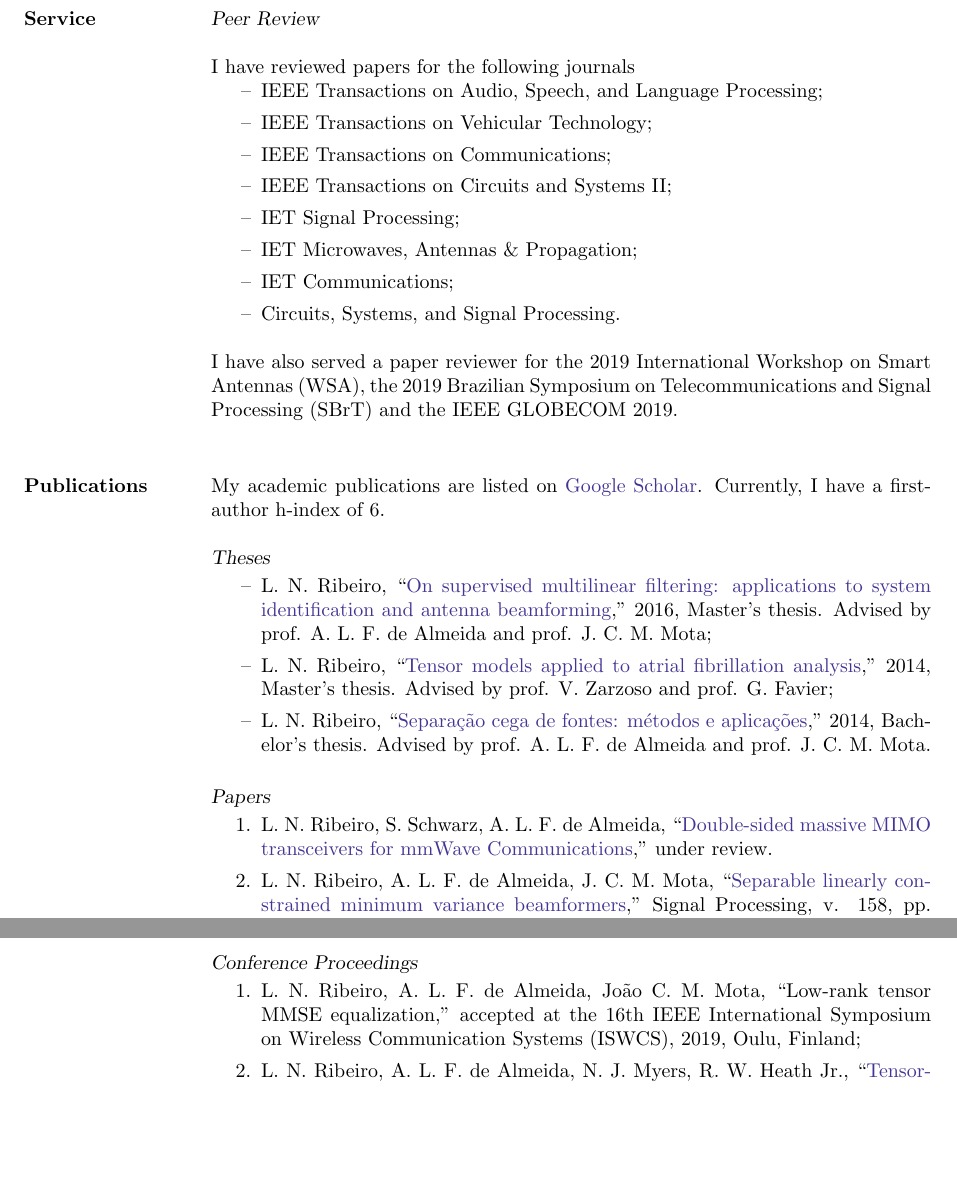
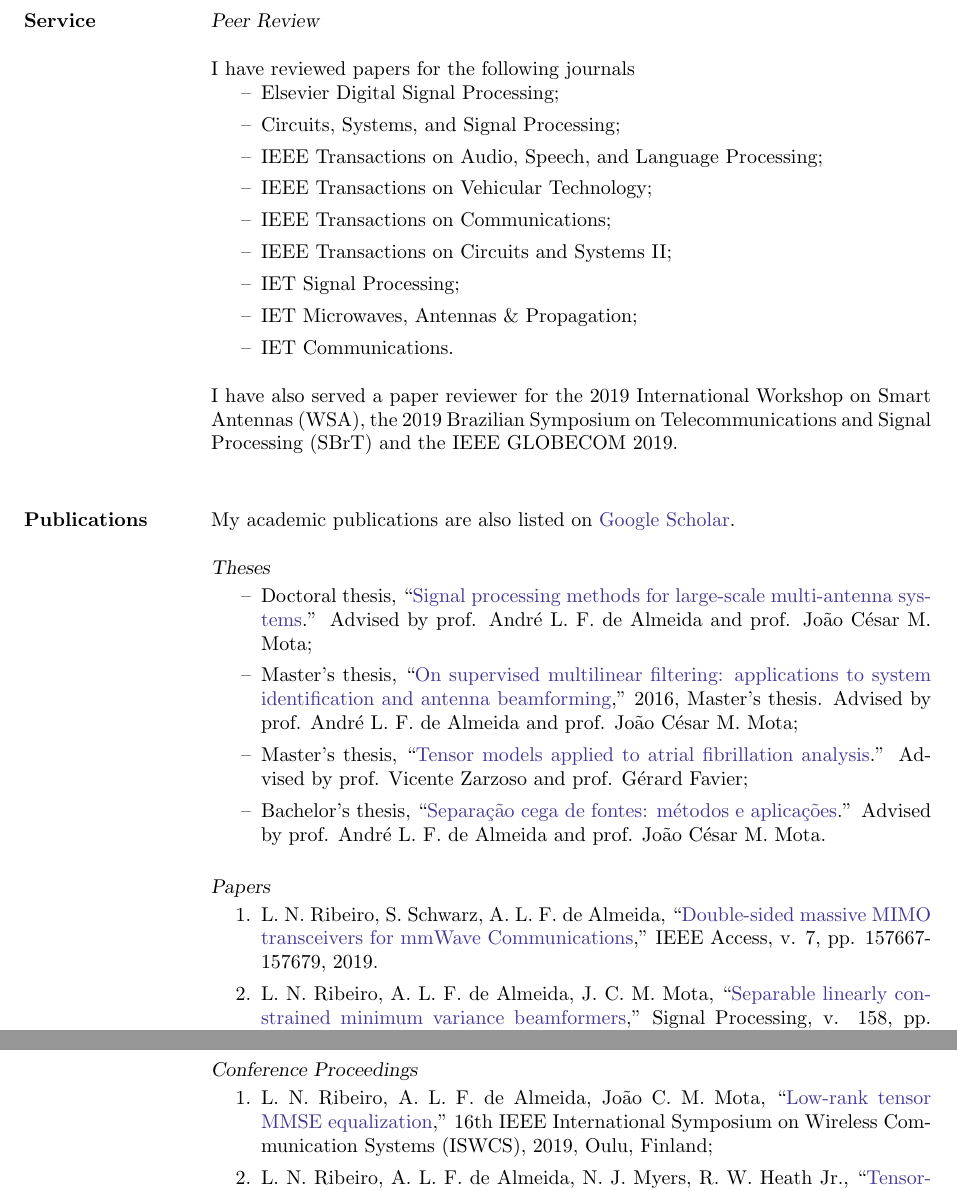
Before and after one commit to lnribeiro/cv, a LaTeX CV (cv.tex, which reads section/publications.tex, section/service.tex): two parts of pages 3 and 4 of 4, joined at a grey line, cut so that both start at the same text, the shorter picture padded with empty space. Compiled offline with pdfLaTeX.

Commit message:
update with phd

```diff
--- a/section/publications.tex
+++ b/section/publications.tex
@@ -1,19 +1,20 @@
 \section{Publications}
 
-My academic publications are listed on  \href{https://scholar.google.com.br/citations?user=STk6opQAAAAJ}{Google Scholar}. Currently, I have a first-author h-index of $6$.
+My academic publications are also listed on \href{https://scholar.google.com.br/citations?user=STk6opQAAAAJ}{Google Scholar}.
 
 {\sl Theses}
 
 \begin{itemize}
-	\item[--] L. N. Ribeiro, ``\href{http://www.repositorio.ufc.br/bitstream/riufc/16516/1/2016_dis_lnribeiro.pdf}{On supervised multilinear filtering: applications to system identification and antenna beamforming},'' 2016, Master's thesis. Advised by prof. A. L. F. de Almeida and prof. J. C. M. Mota;
-	\item[--] L. N. Ribeiro, ``\href{https://github.com/lnribeiro/lnribeiro.github.io/blob/master/assets/pdf/rapport.pdf}{Tensor models applied to atrial fibrillation analysis},'' 2014, Master's thesis. Advised by prof. V. Zarzoso and prof. G. Favier;
-	\item[--] L. N. Ribeiro, ``\href{https://github.com/lnribeiro/lnribeiro.github.io/blob/master/assets/pdf/monografia.pdf}{Separação cega de fontes: métodos e aplicações},'' 2014, Bachelor's thesis. Advised by prof. A. L. F. de Almeida and prof. J. C. M. Mota.
+	\item[--] Doctoral thesis, ``\href{http://repositorio.ufc.br/bitstream/riufc/47501/3/2019_tese_lnribeiro.pdf}{Signal processing methods for large-scale multi-antenna systems}.'' Advised by prof. Andr\'e L. F. de Almeida and prof. Jo\~ao C\'esar M. Mota;
+	\item[--] Master's thesis, ``\href{http://www.repositorio.ufc.br/bitstream/riufc/16516/1/2016_dis_lnribeiro.pdf}{On supervised multilinear filtering: applications to system identification and antenna beamforming},'' 2016, Master's thesis. Advised by prof. Andr\'e L. F. de Almeida and prof. Jo\~ao C\'esar M. Mota;
+	\item[--] Master's thesis, ``\href{https://github.com/lnribeiro/lnribeiro.github.io/blob/master/assets/pdf/rapport.pdf}{Tensor models applied to atrial fibrillation analysis}.'' Advised by prof. Vicente Zarzoso and prof. G\'erard Favier;
+	\item[--] Bachelor's thesis, ``\href{https://github.com/lnribeiro/lnribeiro.github.io/blob/master/assets/pdf/monografia.pdf}{Separação cega de fontes: métodos e aplicações}.'' Advised by prof. Andr\'e L. F. de Almeida and prof. Jo\~ao C\'esar M. Mota.
 \end{itemize}
 
 {\sl Papers}
 
 \begin{enumerate}
-	\item L. N. Ribeiro, S. Schwarz, A. L. F. de Almeida, ``\href{https://arxiv.org/abs/1907.08750}{Double-sided massive MIMO transceivers for mmWave Communications},'' under review.
+	\item L. N. Ribeiro, S. Schwarz, A. L. F. de Almeida, ``\href{https://doi.org/10.1109/ACCESS.2019.2949945}{Double-sided massive MIMO transceivers for mmWave Communications},'' IEEE Access, v. 7, pp. 157667-157679, 2019.
 
 	\item L. N. Ribeiro, A. L. F. de Almeida, J. C. M. Mota, ``\href{https://doi.org/10.1016/j.sigpro.2018.12.010}{Separable linearly constrained minimum variance beamformers},'' Signal Processing, v. 158, pp. 15-25, 2019;
 
@@ -28,7 +28,7 @@ My academic publications are listed on  \href{https://scholar.google.com.br/cita
 {\sl Conference Proceedings}
 
 \begin{enumerate}
-	\item L. N. Ribeiro, A. L. F. de Almeida, Jo\~ao C. M. Mota, ``Low-rank tensor MMSE equalization,'' accepted at the 16th IEEE International Symposium on Wireless Communication Systems (ISWCS), 2019, Oulu, Finland;
+	\item L. N. Ribeiro, A. L. F. de Almeida, Jo\~ao C. M. Mota, ``\href{https://arxiv.org/abs/1912.08317}{Low-rank tensor MMSE equalization},'' 16th IEEE International Symposium on Wireless Communication Systems (ISWCS), 2019, Oulu, Finland;
 
 	\item L. N. Ribeiro, A. L. F. de Almeida, N. J. Myers, R. W. Heath Jr., ``\href{https://doi.org/10.1109/ICASSP.2019.8683496}{Tensor-based estimation of mmWave MIMO channels with carrier frequency offset},'' 41th International Conference on Acoustics, Speech, and Signal Processing (ICASSP), 2019, Brighton, UK;
 
--- a/section/service.tex
+++ b/section/service.tex
@@ -4,13 +4,14 @@
 
 I have reviewed papers for the following journals
 \begin{itemize}
+	\item[--] Elsevier Digital Signal Processing;
+	\item[--] Circuits, Systems, and Signal Processing;
 	\item[--] IEEE Transactions on Audio, Speech, and Language Processing;
 	\item[--] IEEE Transactions on Vehicular Technology;
 	\item[--] IEEE Transactions on Communications;
 	\item[--] IEEE Transactions on Circuits and Systems II;
 	\item[--] IET Signal Processing;
 	\item[--] IET Microwaves, Antennas \& Propagation;
-	\item[--] IET Communications;
-	\item[--] Circuits, Systems, and Signal Processing.
+	\item[--] IET Communications.
 \end{itemize}
 I have also served a paper reviewer for the 2019 International Workshop on Smart Antennas (WSA), the 2019 Brazilian Symposium on Telecommunications and Signal Processing (SBrT) and the IEEE GLOBECOM 2019.
```
Also changed, not shown: cv.tex (+0 -4 lines), section/experience.tex (+1 -1 lines), cv.pdf, section/publications.tex (1 more changed lines).
